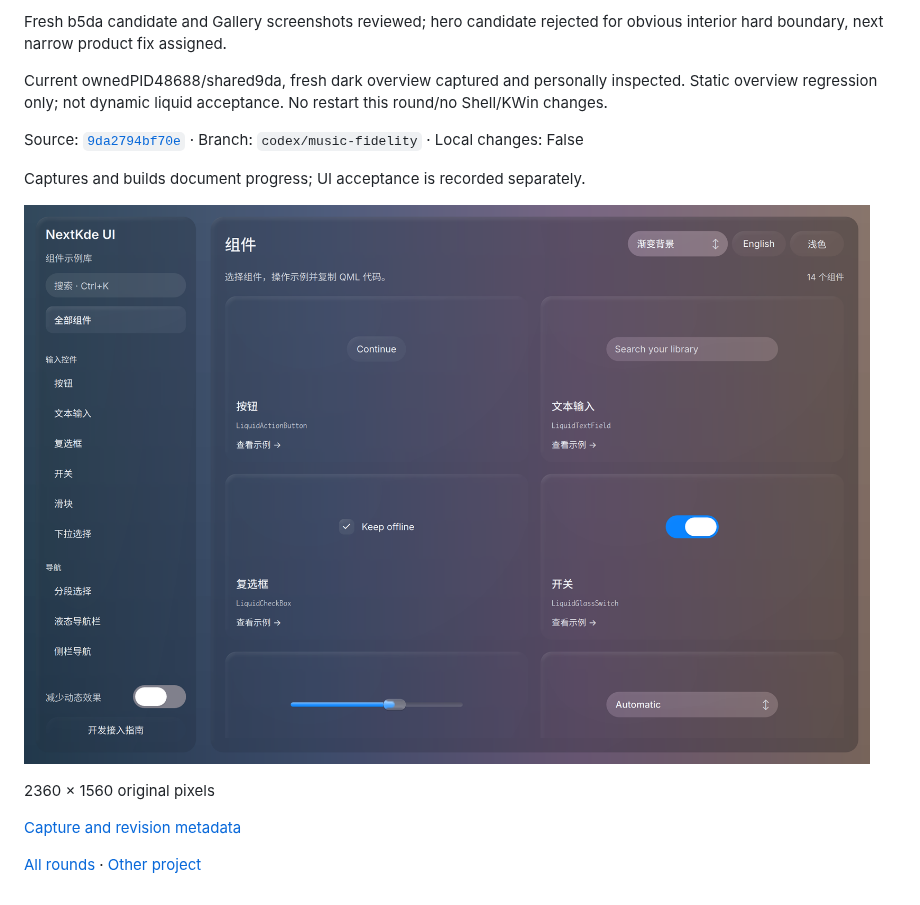
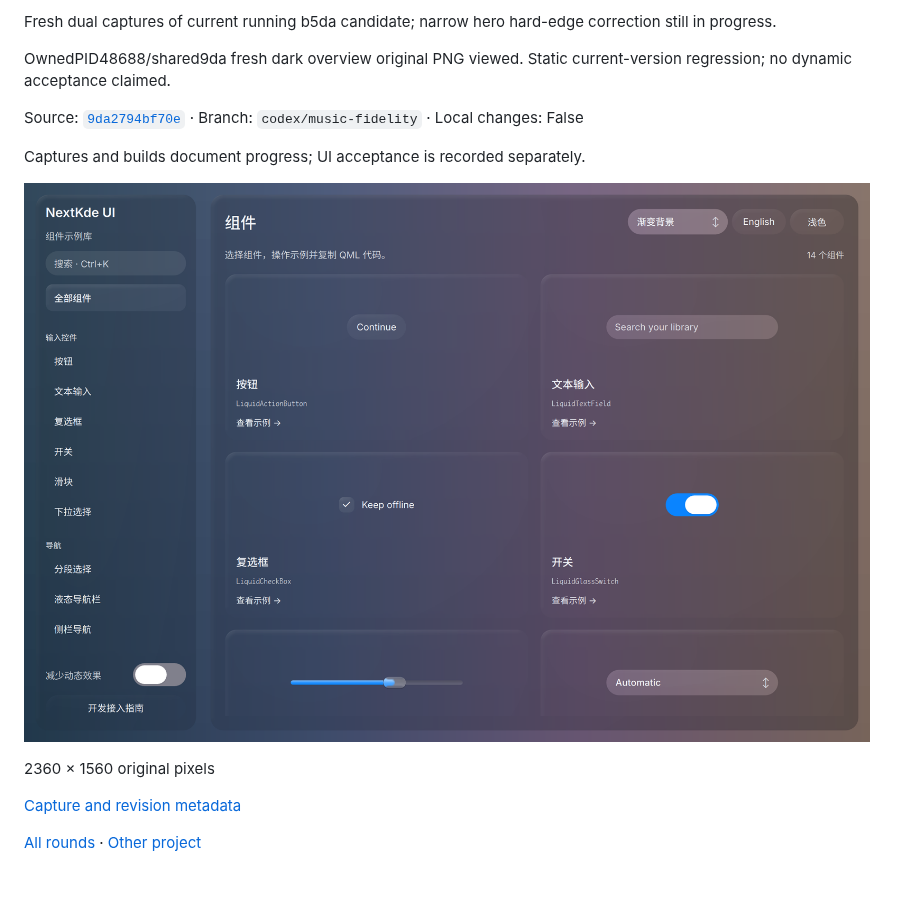
Before and after one commit to NextKde/nextkdeAppDemo, a Markdown page: README.md, the part around one of its changes. Drawn GitHub-style; pictures changed too: screenshots/round-20261021-090606/gallery-poll-0903-dark.png (added).

Commit message:
Record local UI progress 20261021-090606

```diff
--- a/README.md
+++ b/README.md
@@ -4,13 +4,13 @@ Updated: 2026-10-21T09:02:57.998783+08:00
 
-Fresh b5da candidate and Gallery screenshots reviewed; hero candidate rejected for obvious interior hard boundary, next narrow product fix assigned.
+Fresh dual captures of current running b5da candidate; narrow hero hard-edge correction still in progress.
 
-Current ownedPID48688/shared9da, fresh dark overview captured and personally inspected. Static overview regression only; not dynamic liquid acceptance. No restart this round/no Shell/KWin changes.
+OwnedPID48688/shared9da fresh dark overview original PNG viewed. Static current-version regression; no dynamic acceptance claimed.
 
 Source: [`9da2794bf70e`](https://github.com/NextKde/nextkdeAppDemo/commit/9da2794bf70e3b598baf1a0fbdc7861d93dfcaa9) · Branch: `codex/music-fidelity` · Local changes: False
 
 Captures and builds document progress; UI acceptance is recorded separately.
 
-![gallery-poll-0857-dark.png](screenshots/round-20261021-090257/gallery-poll-0857-dark.png)
+![gallery-poll-0903-dark.png](screenshots/round-20261021-090606/gallery-poll-0903-dark.png)
 
 2360 × 1560 original pixels
 
```
Also changed, not shown: other parts of README.md (+2 -2 lines), screenshots/round-20261021-090606/README.md (added, +17 -0 lines), 1 other file.
